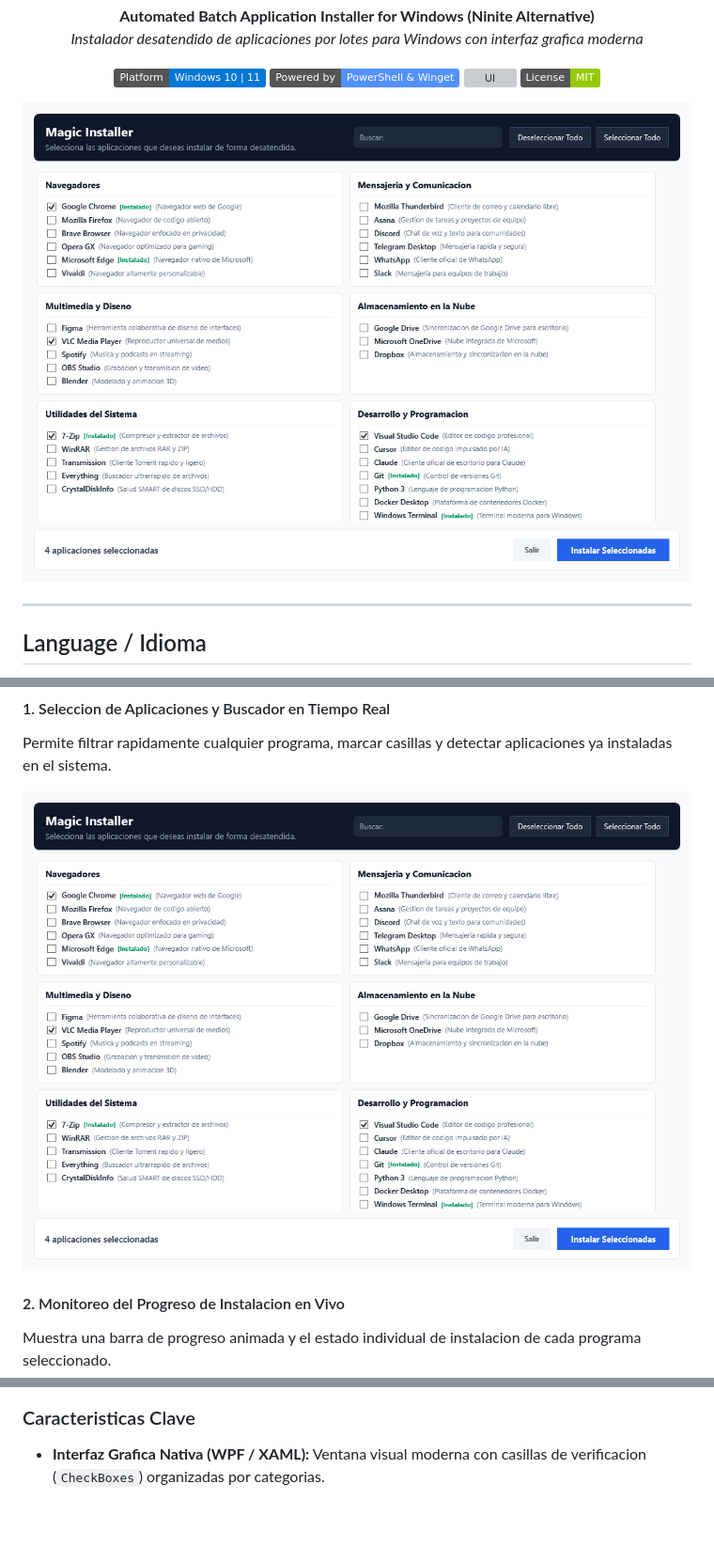
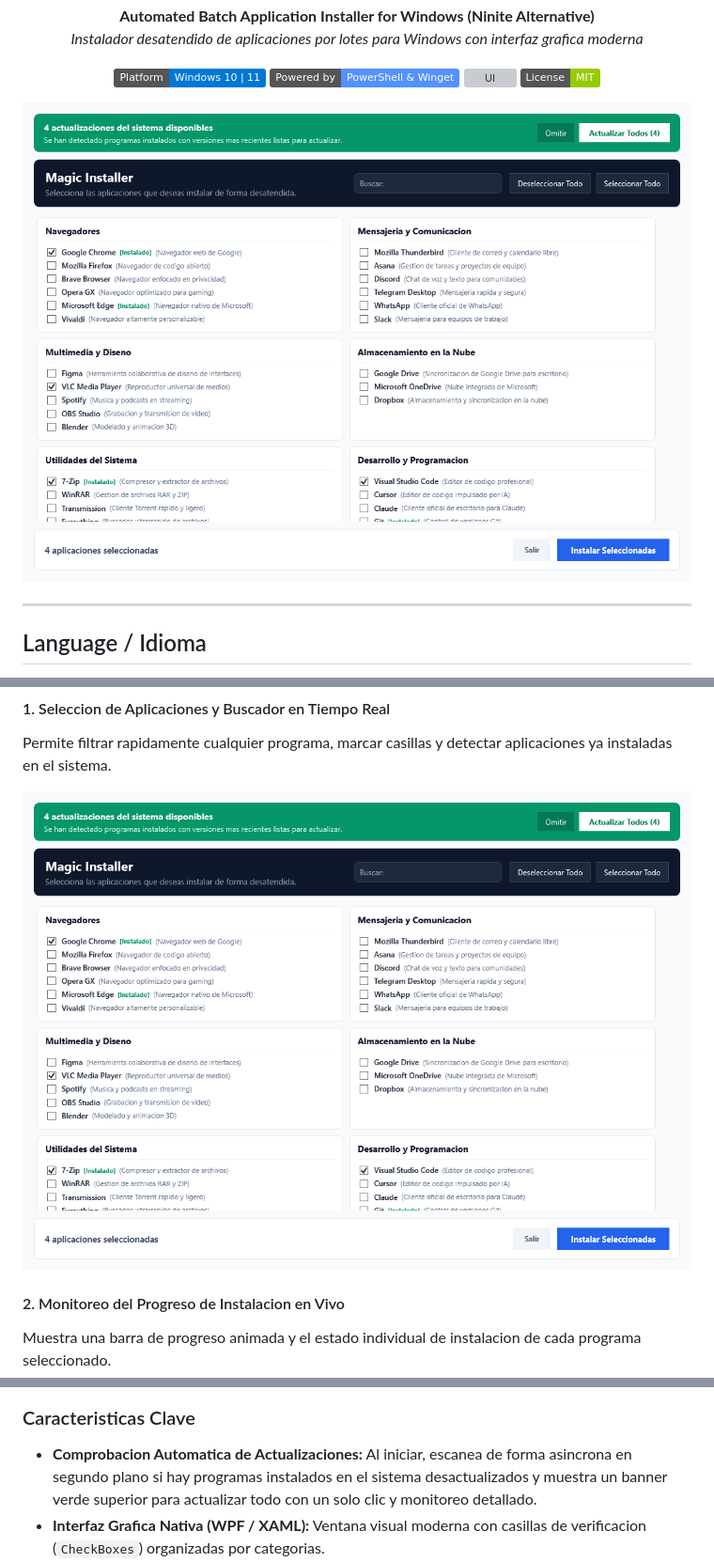
Before and after one commit to cristian-haro/magic_installer, a Markdown page: README.md, 3 parts joined by grey strips. Shown: that part at 94% size. Rendered like a GitHub page; pictures changed too: assets/screenshots/magic_installer_selection.png; badges without logos; blank space fills up the shorter version; grey boxes are pictures that could not be loaded.

Commit message:
feat(updater): check pending system updates asynchronously and display action banner

```diff
--- a/README.md
+++ b/README.md
@@ -48,6 +48,7 @@ Muestra una barra de progreso animada y el estado individual de instalacion de c
 </p>
 
 ### Caracteristicas Clave
+* **Comprobacion Automatica de Actualizaciones:** Al iniciar, escanea de forma asincrona en segundo plano si hay programas instalados en el sistema desactualizados y muestra un banner verde superior para actualizar todo con un solo clic y monitoreo detallado.
 * **Interfaz Grafica Nativa (WPF / XAML):** Ventana visual moderna con casillas de verificacion (`CheckBoxes`) organizadas por categorias.
 * **Buscador en Tiempo Real:** Filtra instantaneamente cualquier aplicacion o categoria escribiendo en la barra superior.
 * **Deteccion Inteligente de Programas Instalados:** Escanea el sistema y resalta con una etiqueta `[Instalado]` los programas ya presentes en tu equipo.
```
Also changed, not shown: other parts of README.md (+1 -0 lines), 2 other files.
